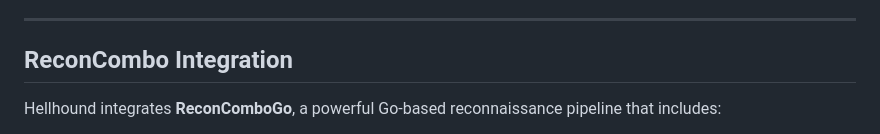
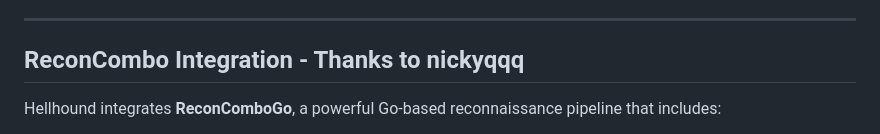
Before and after one commit to project-hellhound-org/bounty-hunter, a Markdown page: README.md, the part around the change. Drawn GitHub-style.

Commit message:
upgraded

```diff
--- a/README.md
+++ b/README.md
@@ -50,7 +50,7 @@ Hellhound focuses on **control, intelligence, and extensibility**, giving operat
 
 ---
 
-##  ReconCombo Integration
+##  ReconCombo Integration - Thanks to nickyqqq
 
 Hellhound integrates **ReconComboGo**, a powerful Go-based reconnaissance pipeline that includes:
 
```
